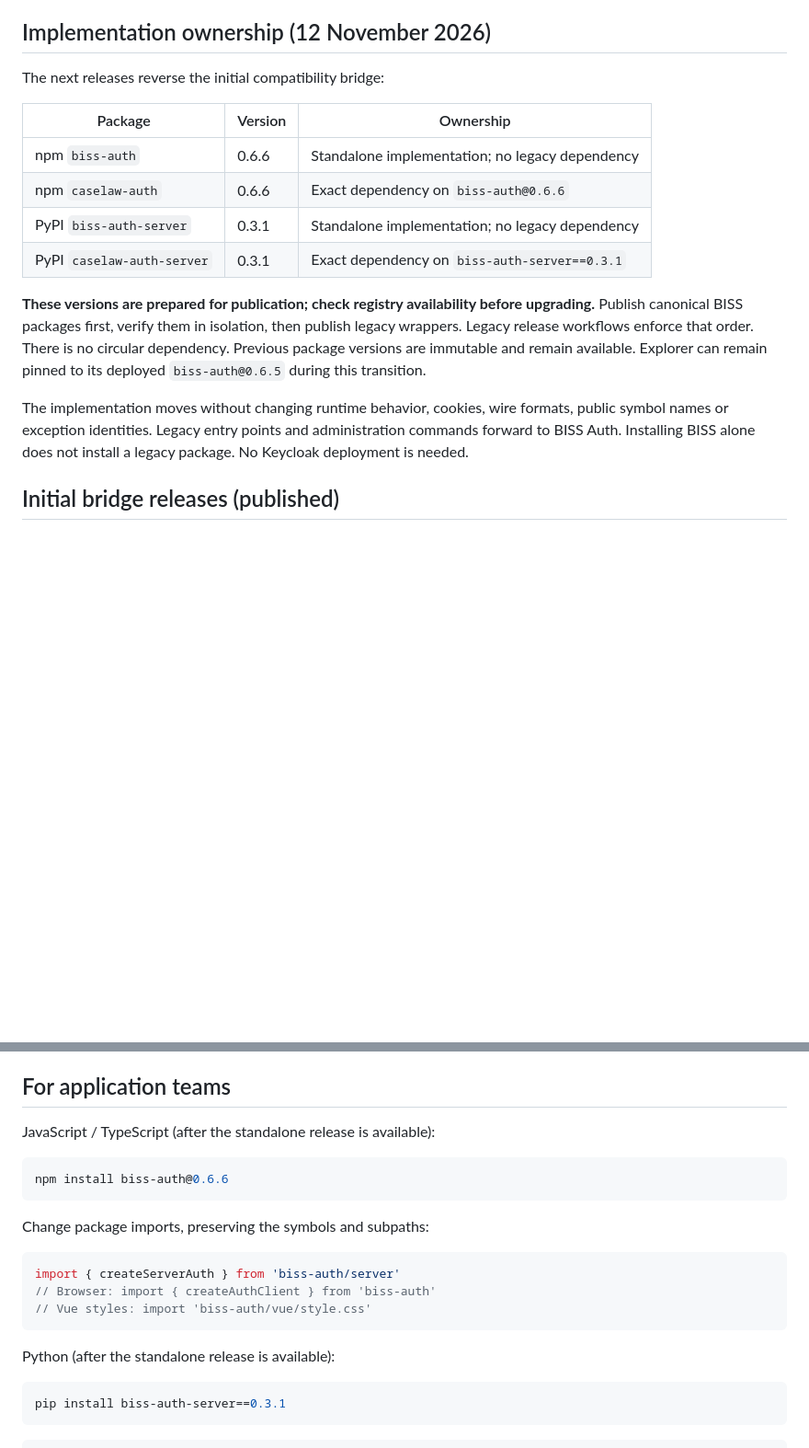
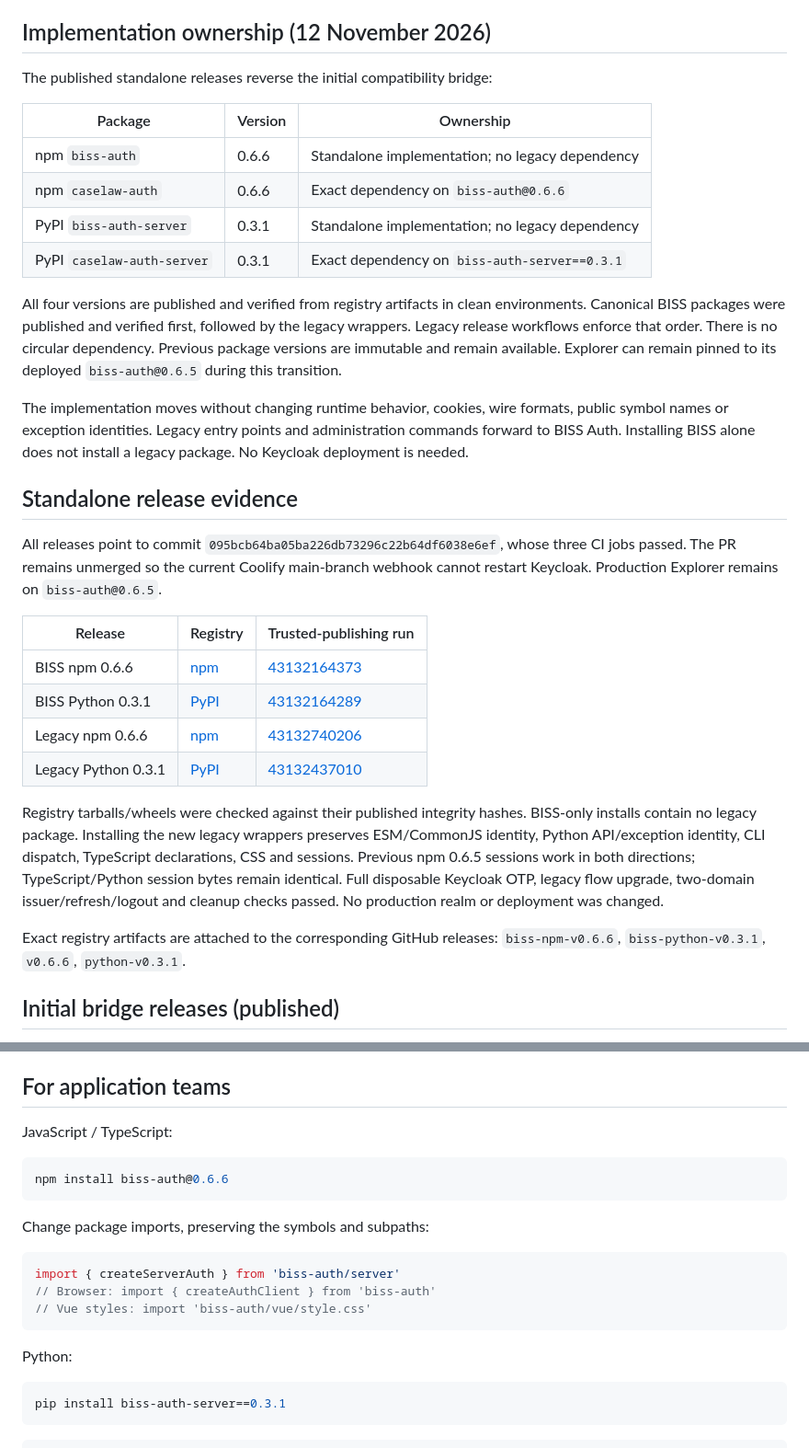
Before and after one commit to MaastrichtU-BISS/caselaw-auth, a Markdown page: docs/BISS_AUTH_MIGRATION.md, 2 parts joined by grey strips. Shown at 92% size. Drawn GitHub-style; blank space fills up the shorter version.

Commit message:
docs: record verified standalone and legacy SDK releases

````diff
--- a/docs/BISS_AUTH_MIGRATION.md
+++ b/docs/BISS_AUTH_MIGRATION.md
@@ -5,7 +5,7 @@ DigiMach, LawNotation / Baigle, Bizzy and other BISS projects.
 
 ## Implementation ownership (12 November 2026)
 
-The next releases reverse the initial compatibility bridge:
+The published standalone releases reverse the initial compatibility bridge:
 
 | Package | Version | Ownership |
 |---|---|---|
@@ -14,9 +14,9 @@ The next releases reverse the initial compatibility bridge:
 | PyPI `biss-auth-server` | 0.3.1 | Standalone implementation; no legacy dependency |
 | PyPI `caselaw-auth-server` | 0.3.1 | Exact dependency on `biss-auth-server==0.3.1` |
 
-**These versions are prepared for publication; check registry availability before
-upgrading.** Publish canonical BISS packages first, verify them in isolation, then
-publish legacy wrappers. Legacy release workflows enforce that order. There is no
+All four versions are published and verified from registry artifacts in clean
+environments. Canonical BISS packages were published and verified first, followed
+by the legacy wrappers. Legacy release workflows enforce that order. There is no
 circular dependency. Previous package versions are immutable and remain available.
 Explorer can remain pinned to its deployed `biss-auth@0.6.5` during this transition.
 
@@ -24,6 +24,30 @@ The implementation moves without changing runtime behavior, cookies, wire format
 public symbol names or exception identities. Legacy entry points and administration
 commands forward to BISS Auth. Installing BISS alone does not install a legacy
 package. No Keycloak deployment is needed.
+
+## Standalone release evidence
+
+All releases point to commit `095bcb64ba05ba226db73296c22b64df6038e6ef`, whose
+three CI jobs passed. The PR remains unmerged so the current Coolify main-branch
+webhook cannot restart Keycloak. Production Explorer remains on `biss-auth@0.6.5`.
+
+| Release | Registry | Trusted-publishing run |
+|---|---|---|
+| BISS npm 0.6.6 | [npm](https://www.npmjs.com/package/biss-auth/v/0.6.6) | [43132164373](https://github.com/MaastrichtU-BISS/caselaw-auth/actions/runs/43132164373) |
+| BISS Python 0.3.1 | [PyPI](https://pypi.org/project/biss-auth-server/0.3.1/) | [43132164289](https://github.com/MaastrichtU-BISS/caselaw-auth/actions/runs/43132164289) |
+| Legacy npm 0.6.6 | [npm](https://www.npmjs.com/package/caselaw-auth/v/0.6.6) | [43132740206](https://github.com/MaastrichtU-BISS/caselaw-auth/actions/runs/43132740206) |
+| Legacy Python 0.3.1 | [PyPI](https://pypi.org/project/caselaw-auth-server/0.3.1/) | [43132437010](https://github.com/MaastrichtU-BISS/caselaw-auth/actions/runs/43132437010) |
+
+Registry tarballs/wheels were checked against their published integrity hashes.
+BISS-only installs contain no legacy package. Installing the new legacy wrappers
+preserves ESM/CommonJS identity, Python API/exception identity, CLI dispatch,
+TypeScript declarations, CSS and sessions. Previous npm 0.6.5 sessions work in
+both directions; TypeScript/Python session bytes remain identical. Full disposable
+Keycloak OTP, legacy flow upgrade, two-domain issuer/refresh/logout and cleanup
+checks passed. No production realm or deployment was changed.
+
+Exact registry artifacts are attached to the corresponding GitHub releases:
+`biss-npm-v0.6.6`, `biss-python-v0.3.1`, `v0.6.6`, `python-v0.3.1`.
 
 ## Initial bridge releases (published)
 
@@ -80,7 +104,7 @@ same publication and verification gate before recommending each future release.
 
 ## For application teams
 
-JavaScript / TypeScript (after the standalone release is available):
+JavaScript / TypeScript:
 
 ```sh
 npm install biss-auth@0.6.6
@@ -94,7 +118,7 @@ import { createServerAuth } from 'biss-auth/server'
 // Vue styles: import 'biss-auth/vue/style.css'
 ```
 
-Python (after the standalone release is available):
+Python:
 
 ```sh
 pip install biss-auth-server==0.3.1
````
Also changed, not shown: README.md (+1 -1 lines).
